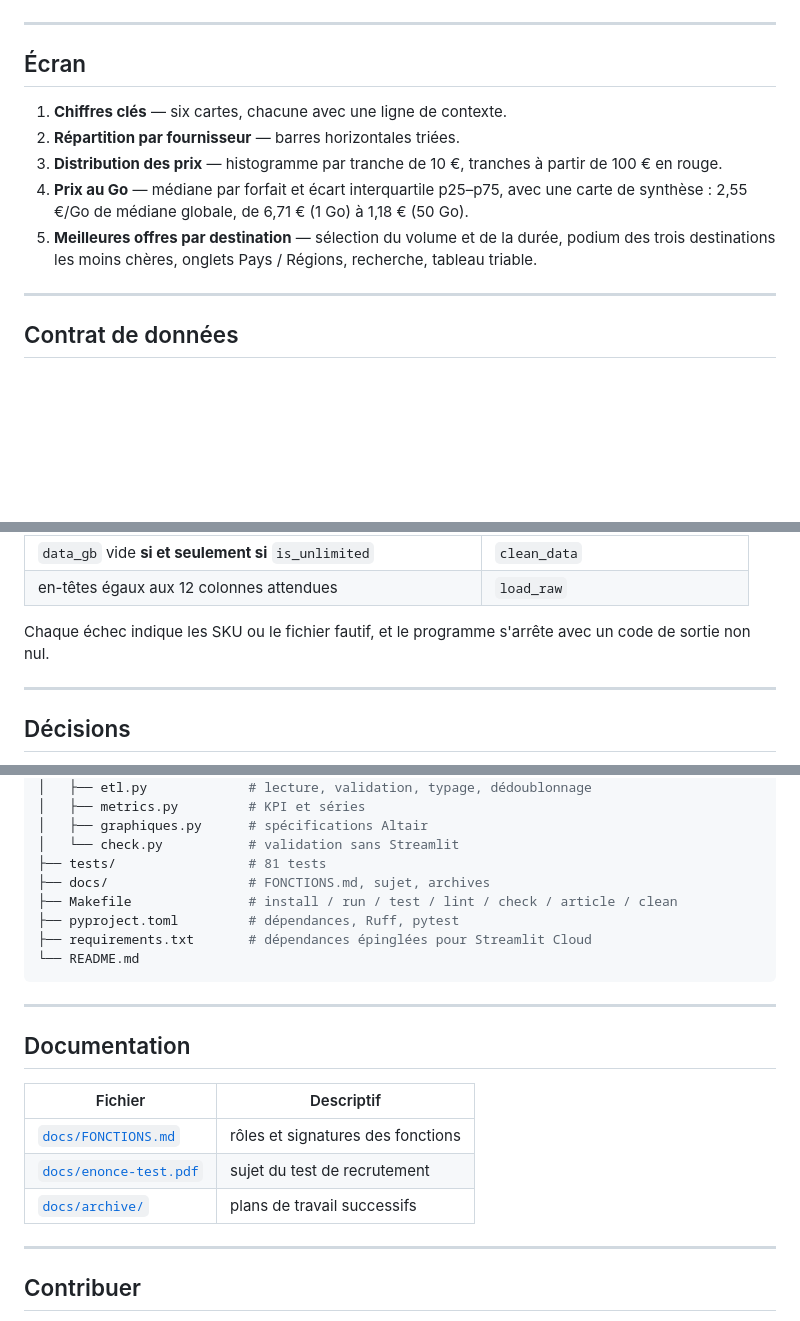
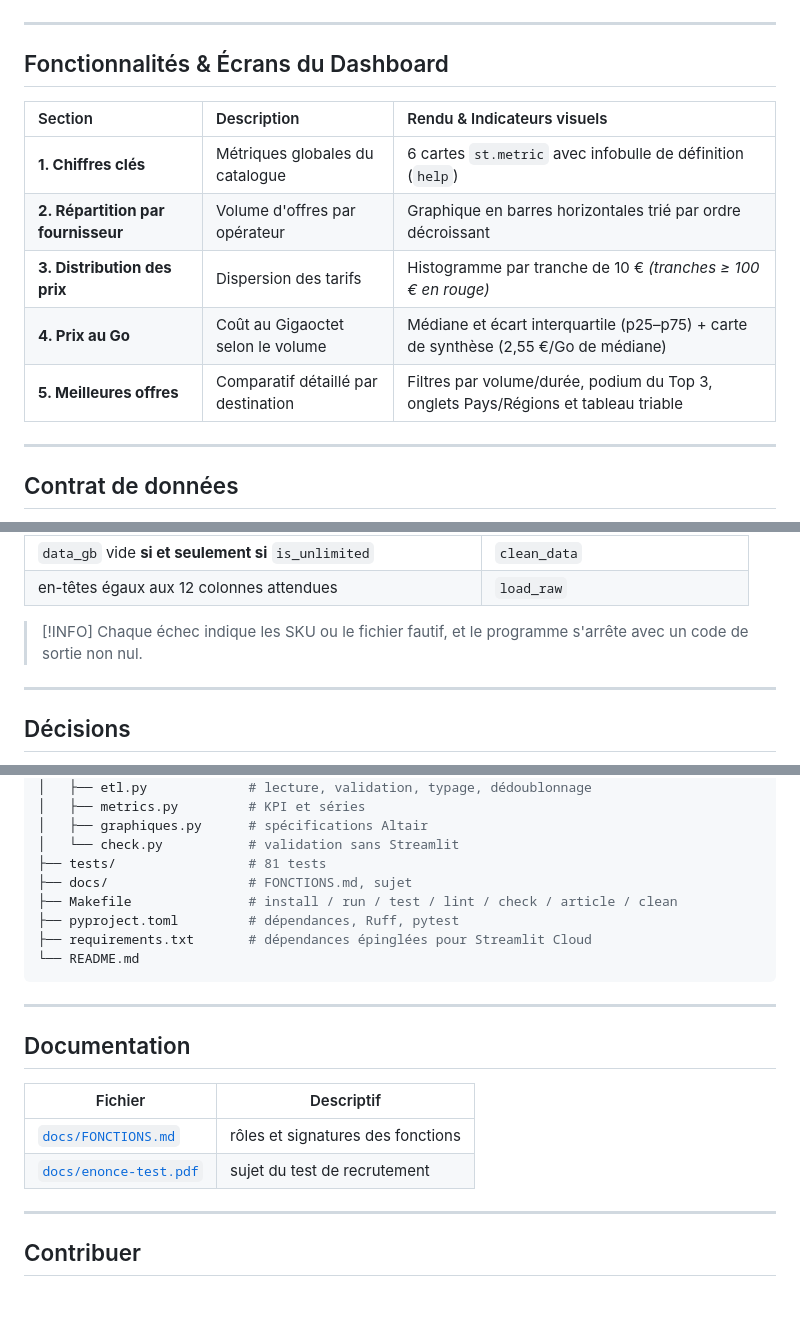
Before and after one commit to Lamizana/MyBestSim, a Markdown page: README.md, 3 parts joined by grey strips. Rendered like a GitHub page; blank space fills up the shorter version.

Commit message:
docs: Met a jour le README

```diff
--- a/README.md
+++ b/README.md
@@ -200,13 +203,15 @@ Le point d'entrée de l'application est `app.py`.
 
 ---
 
-## Écran
+## Fonctionnalités & Écrans du Dashboard
 
-1. **Chiffres clés** — six cartes, chacune avec une ligne de contexte.
-2. **Répartition par fournisseur** — barres horizontales triées.
-3. **Distribution des prix** — histogramme par tranche de 10 €, tranches à partir de 100 € en rouge.
-4. **Prix au Go** — médiane par forfait et écart interquartile p25–p75, avec une carte de synthèse : 2,55 €/Go de médiane globale, de 6,71 € (1 Go) à 1,18 € (50 Go).
-5. **Meilleures offres par destination** — sélection du volume et de la durée, podium des trois destinations les moins chères, onglets Pays / Régions, recherche, tableau triable.
+| Section | Description | Rendu & Indicateurs visuels |
+| :--- | :--- | :--- |
+| **1. Chiffres clés** | Métriques globales du catalogue | 6 cartes `st.metric` avec infobulle de définition (`help`) |
+| **2. Répartition par fournisseur** | Volume d'offres par opérateur | Graphique en barres horizontales trié par ordre décroissant |
+| **3. Distribution des prix** | Dispersion des tarifs | Histogramme par tranche de 10 € *(tranches ≥ 100 € en rouge)* |
+| **4. Prix au Go** | Coût au Gigaoctet selon le volume | Médiane et écart interquartile (p25–p75) + carte de synthèse (2,55 €/Go de médiane) |
+| **5. Meilleures offres** | Comparatif détaillé par destination | Filtres par volume/durée, podium du Top 3, onglets Pays/Régions et tableau triable |
 
 ---
 
@@ -236,7 +241,8 @@ Règles de validation, toutes bloquantes (aucune correction silencieuse) :
 | `data_gb` vide **si et seulement si** `is_unlimited` | `clean_data` |
 | en-têtes égaux aux 12 colonnes attendues | `load_raw` |
 
-Chaque échec indique les SKU ou le fichier fautif, et le programme s'arrête avec un code de sortie non nul.
+> [!INFO]
+> Chaque échec indique les SKU ou le fichier fautif, et le programme s'arrête avec un code de sortie non nul.
 
 ---
 
@@ -296,7 +304,7 @@ MyBestSim/
 │   ├── graphiques.py      # spécifications Altair
 │   └── check.py           # validation sans Streamlit
 ├── tests/                 # 81 tests
-├── docs/                  # FONCTIONS.md, sujet, archives
+├── docs/                  # FONCTIONS.md, sujet
 ├── Makefile               # install / run / test / lint / check / article / clean
 ├── pyproject.toml         # dépendances, Ruff, pytest
 ├── requirements.txt       # dépendances épinglées pour Streamlit Cloud
@@ -311,7 +319,6 @@ MyBestSim/
 | --- | --- |
 | [`docs/FONCTIONS.md`](docs/FONCTIONS.md) | rôles et signatures des fonctions |
 | [`docs/enonce-test.pdf`](docs/enonce-test.pdf) | sujet du test de recrutement |
-| [`docs/archive/`](docs/archive/) | plans de travail successifs |
 
 ---
 
```
Also changed, not shown: other parts of README.md (+12 -7 lines).
